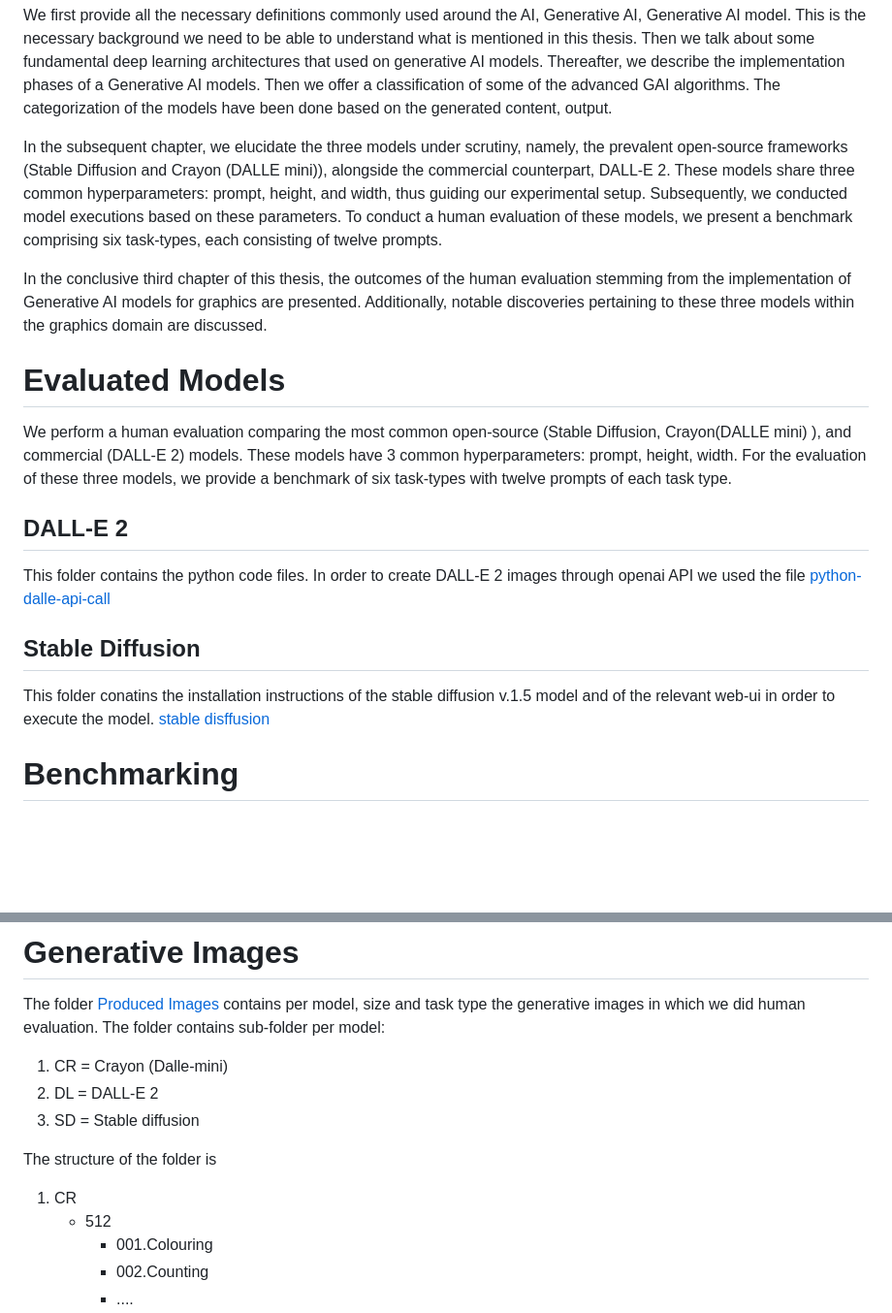
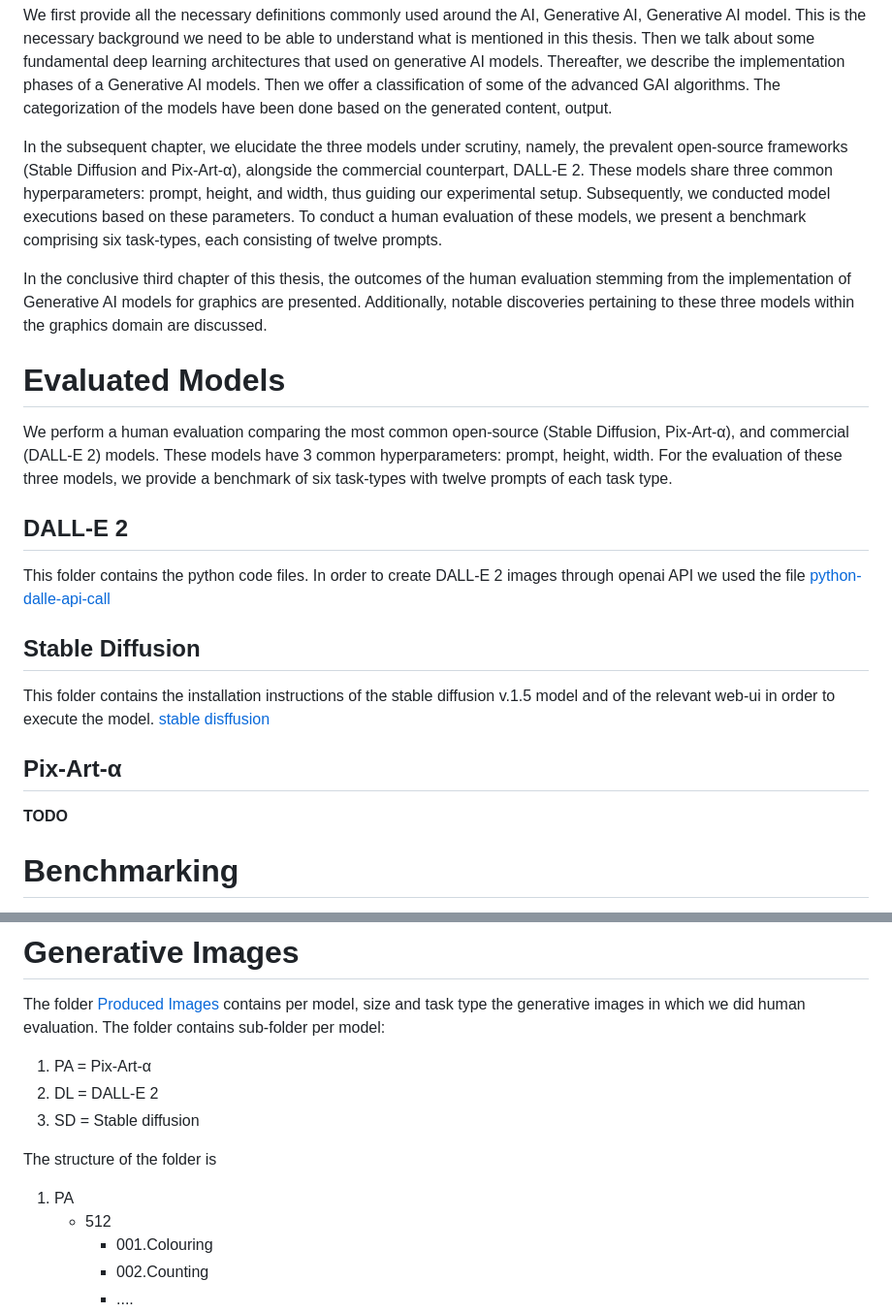
Before and after one commit to EMazarakis/Generative-AI-in-Graphics, a Markdown page: README.md, 2 parts joined by grey strips. Shown: that part at 97% size. Rendered like a GitHub page; blank space fills up the shorter version.

```diff
--- a/README.md
+++ b/README.md
@@ -13,13 +13,13 @@ Then we talk about some fundamental deep learning architectures that used on gen
 Then we offer a classification of some of the advanced GAI algorithms.
 The categorization of the models have been done based on the generated content, output.
 
-In the subsequent chapter, we elucidate the three models under scrutiny, namely, the prevalent open-source frameworks (Stable Diffusion and Crayon (DALLE mini)), alongside the commercial counterpart, DALL-E 2. These models share three common hyperparameters: prompt, height, and width, thus guiding our experimental setup. Subsequently, we conducted model executions based on these parameters. To conduct a human evaluation of these models, we present a benchmark comprising six task-types, each consisting of twelve prompts.
+In the subsequent chapter, we elucidate the three models under scrutiny, namely, the prevalent open-source frameworks (Stable Diffusion and Pix-Art-α), alongside the commercial counterpart, DALL-E 2. These models share three common hyperparameters: prompt, height, and width, thus guiding our experimental setup. Subsequently, we conducted model executions based on these parameters. To conduct a human evaluation of these models, we present a benchmark comprising six task-types, each consisting of twelve prompts.
 
 In the conclusive third chapter of this thesis, the outcomes of the human evaluation stemming from the implementation of Generative AI models for graphics are presented. Additionally, notable discoveries pertaining to these three models within the graphics domain are discussed.
 
 
 # Evaluated Models
-We perform a human evaluation comparing the most common open-source (Stable Diffusion, Crayon(DALLE mini) ), and commercial (DALL-E 2) models.
+We perform a human evaluation comparing the most common open-source (Stable Diffusion, Pix-Art-α), and commercial (DALL-E 2) models.
 These models have 3 common hyperparameters: prompt, height, width.
 For the evaluation of these three models, we provide a benchmark of six task-types with twelve prompts of each task type.
 
@@ -27,7 +27,10 @@ For the evaluation of these three models, we provide a benchmark of six task-typ
 This folder contains the python code files. In order to create DALL-E 2 images through openai API we used the file [python-dalle-api-call](https://github.com/EMazarakis/Generative-AI-in-Graphics/blob/main/DALL-E%202/PythonApplication5.py)
 
 ## Stable Diffusion
-This folder conatins the installation instructions of the stable diffusion v.1.5 model and of the relevant web-ui in order to execute the model. [stable disffusion](https://github.com/EMazarakis/Generative-AI-in-Graphics/blob/main/Stable%20Diffusion/Installation_Instructions.md)
+This folder contains the installation instructions of the stable diffusion v.1.5 model and of the relevant web-ui in order to execute the model. [stable disffusion](https://github.com/EMazarakis/Generative-AI-in-Graphics/blob/main/Stable%20Diffusion/Installation_Instructions.md)
+
+## Pix-Art-α
+**TODO**
 
 # Benchmarking
 We provide a multi-task benchmark for evaluating the text-to-image models. Our benchmark contains a suite of tasks over multiple applications that capture a model’s ability to handle different features of a text prompt.
@@ -55,12 +58,12 @@ will be presented in the form of a graph.
 # Generative Images
 The folder [Produced Images](https://github.com/EMazarakis/Generative-AI-in-Graphics/tree/main/Generative%20Images) contains per model, size and task type the generative images in which we did human evaluation.
 The folder contains sub-folder per model:
-1. CR = Crayon (Dalle-mini)
+1. PA = Pix-Art-α
 2. DL = DALL-E 2
 3. SD = Stable diffusion
 
 The structure of the folder is
-1. CR
+1. PA
    - 512
      - 001.Colouring
      - 002.Counting
```
